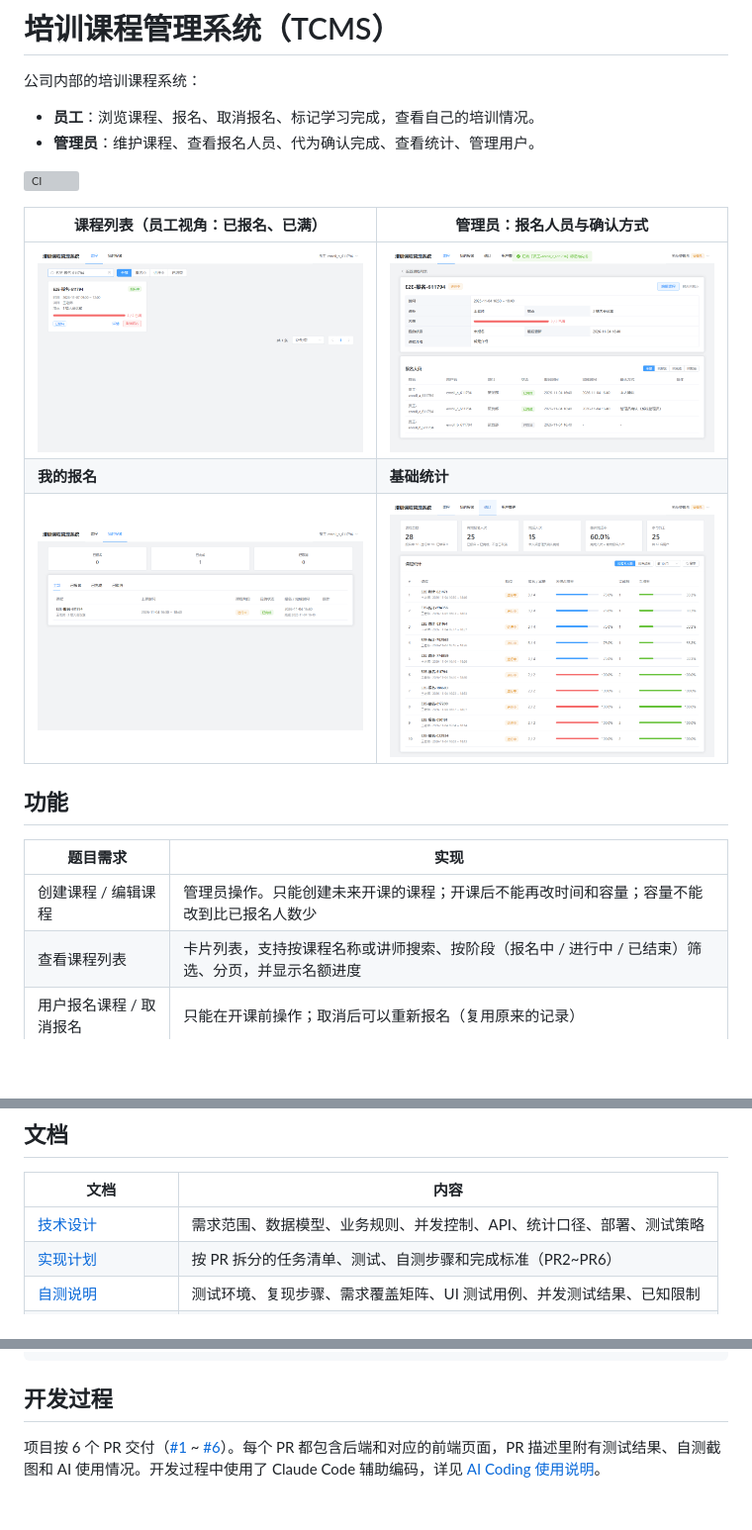
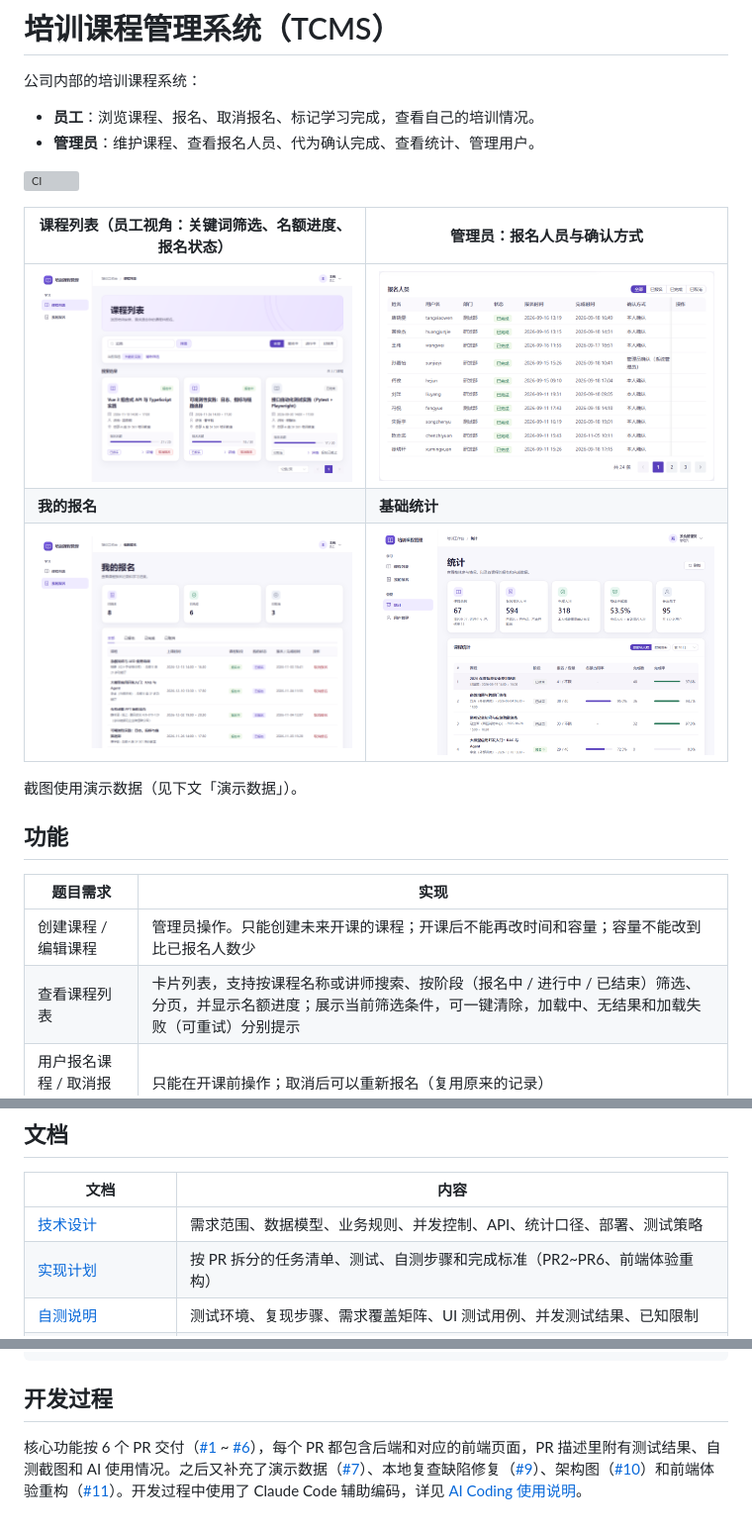
Before and after one commit to han-cczu/TrainingCourseManagementSystem, a Markdown page: README.md, 3 parts joined by grey strips. Shown at 99% size. GitHub-like rendering; pictures changed too: docs/images/ui/01-course-list.png (added), docs/images/ui/02-admin-enrollments.png (added), docs/images/ui/03-my-enrollments.png (added); blank space fills up the shorter version; grey boxes are pictures that could not be loaded.

Commit message:
docs: README 换用新界面截图并补充前端重构说明 (#12)

```diff
--- a/README.md
+++ b/README.md
@@ -6,18 +6,20 @@
 
 [![CI](https://github.com/han-cczu/TrainingCourseManagementSystem/actions/workflows/ci.yml/badge.svg)](https://github.com/han-cczu/TrainingCourseManagementSystem/actions/workflows/ci.yml)
 
-| 课程列表（员工视角：已报名、已满） | 管理员：报名人员与确认方式 |
+| 课程列表（员工视角：关键词筛选、名额进度、报名状态） | 管理员：报名人员与确认方式 |
 |---|---|
-| ![课程列表](docs/images/pr4/01-enrolled.png) | ![报名人员](docs/images/pr4/05-admin-enrollments.png) |
+| ![课程列表](docs/images/ui/01-course-list.png) | ![报名人员](docs/images/ui/02-admin-enrollments.png) |
 | **我的报名** | **基础统计** |
-| ![我的报名](docs/images/pr4/06-my-enrollments.png) | ![统计](docs/images/pr5/01-stats.png) |
+| ![我的报名](docs/images/ui/03-my-enrollments.png) | ![统计](docs/images/ui/04-stats.png) |
+
+截图使用演示数据（见下文「演示数据」）。
 
 ## 功能
 
 | 题目需求 | 实现 |
 |---|---|
 | 创建课程 / 编辑课程 | 管理员操作。只能创建未来开课的课程；开课后不能再改时间和容量；容量不能改到比已报名人数少 |
-| 查看课程列表 | 卡片列表，支持按课程名称或讲师搜索、按阶段（报名中 / 进行中 / 已结束）筛选、分页，并显示名额进度 |
+| 查看课程列表 | 卡片列表，支持按课程名称或讲师搜索、按阶段（报名中 / 进行中 / 已结束）筛选、分页，并显示名额进度；展示当前筛选条件，可一键清除，加载中、无结果和加载失败（可重试）分别提示 |
 | 用户报名课程 / 取消报名 | 只能在开课前操作；取消后可以重新报名（复用原来的记录） |
 | 查看课程已报名人员 | 管理员可按状态筛选，并能看到每条完成记录是「本人确认」还是「管理员确认」 |
 | 标记课程学习完成 | 开课后，员工本人或管理员都可以标记 |
@@ -120,7 +123,7 @@ CLAUDE.md    AI 协作约定
 | 文档 | 内容 |
 |---|---|
 | [技术设计](docs/技术设计.md) | 需求范围、数据模型、业务规则、并发控制、API、统计口径、部署、测试策略 |
-| [实现计划](docs/实现计划/README.md) | 按 PR 拆分的任务清单、测试、自测步骤和完成标准（PR2~PR6） |
+| [实现计划](docs/实现计划/README.md) | 按 PR 拆分的任务清单、测试、自测步骤和完成标准（PR2~PR6、前端体验重构） |
 | [自测说明](docs/自测说明.md) | 测试环境、复现步骤、需求覆盖矩阵、UI 测试用例、并发测试结果、已知限制 |
 | [AI Coding 使用说明](docs/AI-Coding使用说明.md) | 工具、协作流程、人与 AI 的分工、关键决策、AI 出过的错及纠正方式 |
 | [部署手册](docs/部署手册.md) | 生产环境（火山引擎单节点 K8s）的准备、发布、回滚、备份与恢复 |
@@ -135,4 +138,4 @@ CLAUDE.md    AI 协作约定
 
 ## 开发过程
 
-项目按 6 个 PR 交付（[#1](https://github.com/han-cczu/TrainingCourseManagementSystem/pull/1) ~ [#6](https://github.com/han-cczu/TrainingCourseManagementSystem/pull/6)）。每个 PR 都包含后端和对应的前端页面，PR 描述里附有测试结果、自测截图和 AI 使用情况。开发过程中使用了 Claude Code 辅助编码，详见 [AI Coding 使用说明](docs/AI-Coding使用说明.md)。
+核心功能按 6 个 PR 交付（[#1](https://github.com/han-cczu/TrainingCourseManagementSystem/pull/1) ~ [#6](https://github.com/han-cczu/TrainingCourseManagementSystem/pull/6)），每个 PR 都包含后端和对应的前端页面，PR 描述里附有测试结果、自测截图和 AI 使用情况。之后又补充了演示数据（[#7](https://github.com/han-cczu/TrainingCourseManagementSystem/pull/7)）、本地复查缺陷修复（[#9](https://github.com/han-cczu/TrainingCourseManagementSystem/pull/9)）、架构图（[#10](https://github.com/han-cczu/TrainingCourseManagementSystem/pull/10)）和前端体验重构（[#11](https://github.com/han-cczu/TrainingCourseManagementSystem/pull/11)）。开发过程中使用了 Claude Code 辅助编码，详见 [AI Coding 使用说明](docs/AI-Coding使用说明.md)。
```
Also changed, not shown: other parts of README.md (+1 -0 lines).
